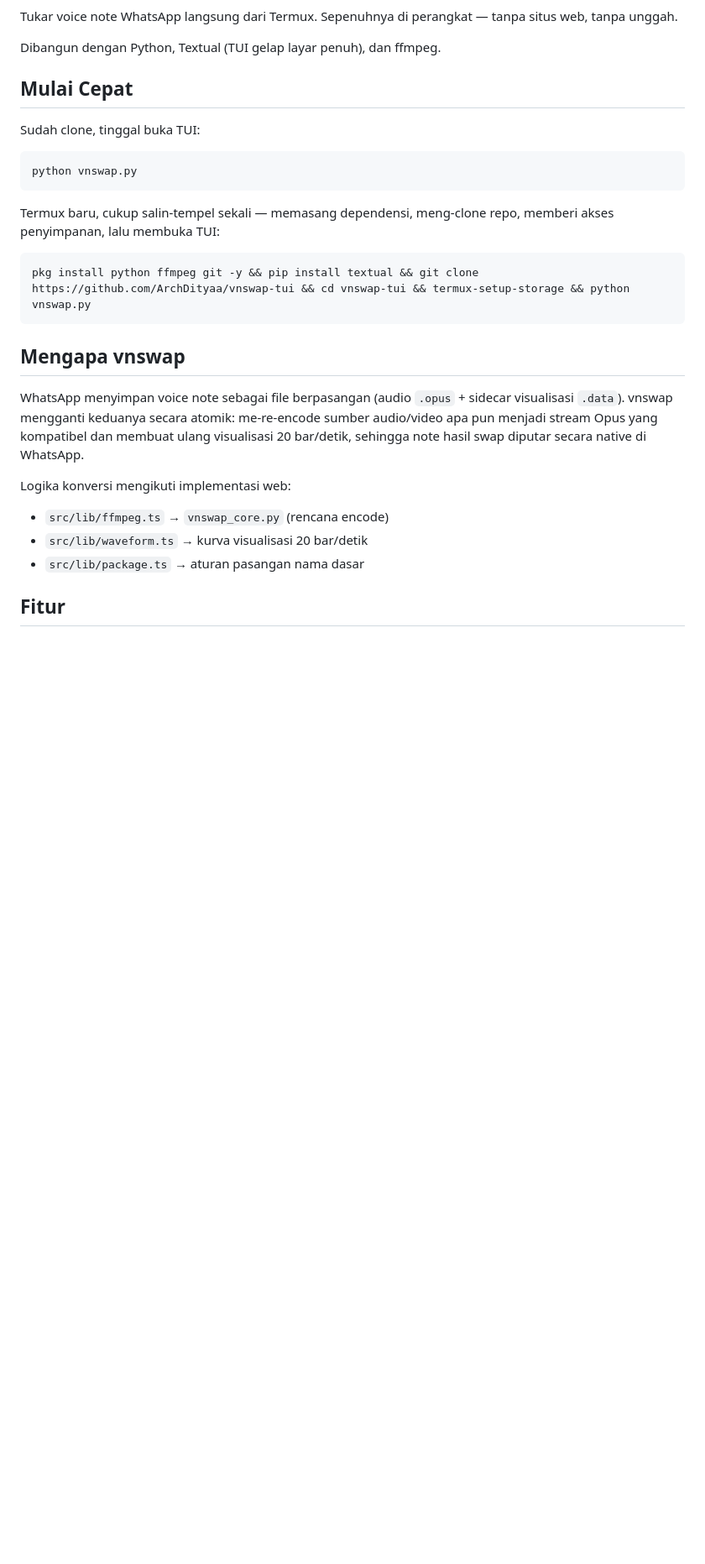
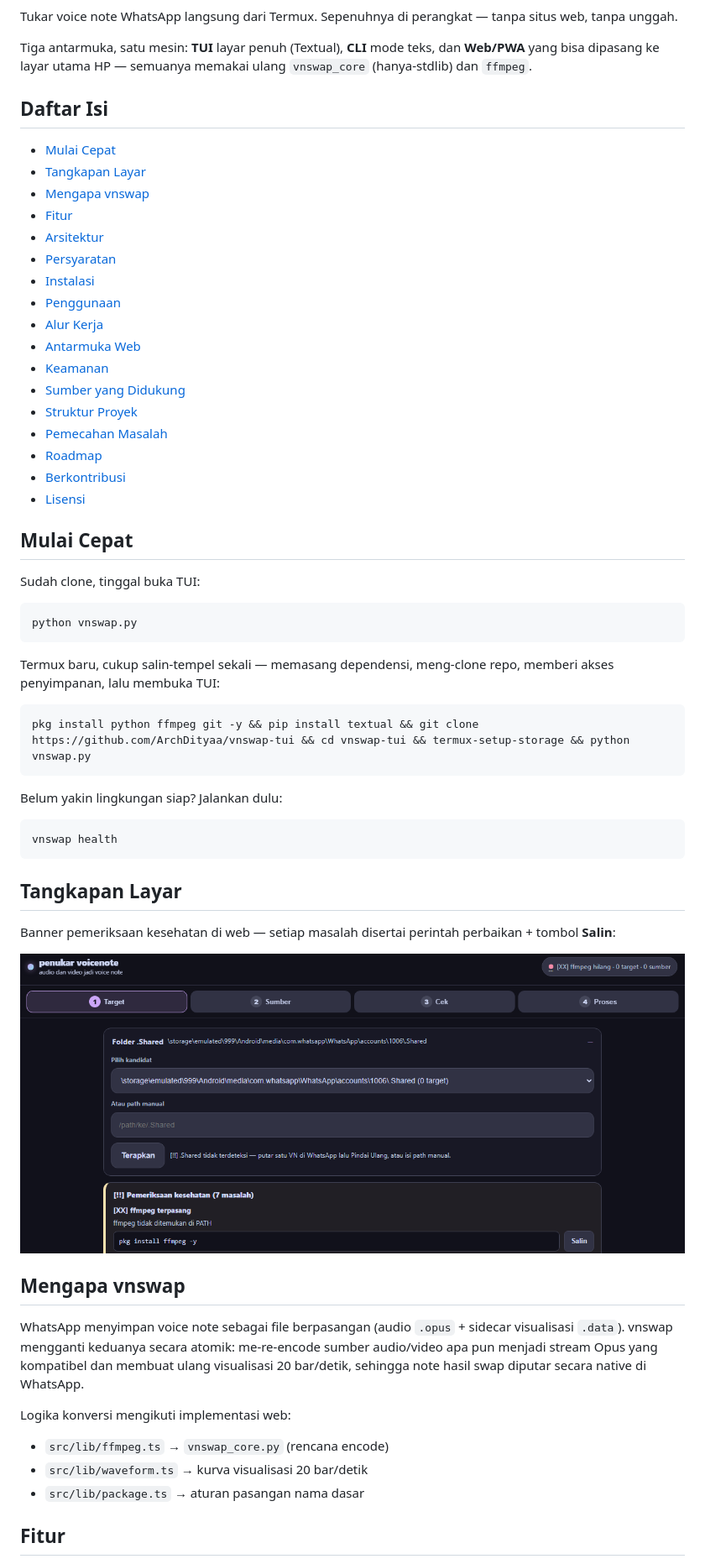
Before and after one commit to ArchDityaa/vnswap-tui, a Markdown page: README.md, the part around the change printed below. Shown: that part at 84% size. Rendered like a GitHub page; pictures changed too: docs/screenshot-health.png (added); blank space fills up the shorter version.

Commit message:
README profesional: lencana, tangkapan layar, TOC, arsitektur, keamanan

````diff
--- a/README.md
+++ b/README.md
@@ -4,7 +8,27 @@
 
 Tukar voice note WhatsApp langsung dari Termux. Sepenuhnya di perangkat — tanpa situs web, tanpa unggah.
 
-Dibangun dengan Python, Textual (TUI gelap layar penuh), dan ffmpeg.
+Tiga antarmuka, satu mesin: **TUI** layar penuh (Textual), **CLI** mode teks, dan **Web/PWA** yang bisa dipasang ke layar utama HP — semuanya memakai ulang `vnswap_core` (hanya-stdlib) dan `ffmpeg`.
+
+## Daftar Isi
+
+- [Mulai Cepat](#mulai-cepat)
+- [Tangkapan Layar](#tangkapan-layar)
+- [Mengapa vnswap](#mengapa-vnswap)
+- [Fitur](#fitur)
+- [Arsitektur](#arsitektur)
+- [Persyaratan](#persyaratan)
+- [Instalasi](#instalasi)
+- [Penggunaan](#penggunaan)
+- [Alur Kerja](#alur-kerja)
+- [Antarmuka Web](#antarmuka-web)
+- [Keamanan](#keamanan)
+- [Sumber yang Didukung](#sumber-yang-didukung)
+- [Struktur Proyek](#struktur-proyek)
+- [Pemecahan Masalah](#pemecahan-masalah)
+- [Roadmap](#roadmap)
+- [Berkontribusi](#berkontribusi)
+- [Lisensi](#lisensi)
 
 ## Mulai Cepat
 
@@ -20,6 +44,18 @@ Termux baru, cukup salin-tempel sekali — memasang dependensi, meng-clone repo,
 pkg install python ffmpeg git -y && pip install textual && git clone https://github.com/ArchDityaa/vnswap-tui && cd vnswap-tui && termux-setup-storage && python vnswap.py
 ```
 
+Belum yakin lingkungan siap? Jalankan dulu:
+
+```bash
+vnswap health
+```
+
+## Tangkapan Layar
+
+Banner pemeriksaan kesehatan di web — setiap masalah disertai perintah perbaikan + tombol **Salin**:
+
+![Banner pemeriksaan kesehatan web](docs/screenshot-health.png)
+
 ## Mengapa vnswap
 
 WhatsApp menyimpan voice note sebagai file berpasangan (audio `.opus` + sidecar visualisasi `.data`). vnswap mengganti keduanya secara atomik: me-re-encode sumber audio/video apa pun menjadi stream Opus yang kompatibel dan membuat ulang visualisasi 20 bar/detik, sehingga note hasil swap diputar secara native di WhatsApp.
````
Also changed, not shown: other parts of README.md (+76 -46 lines).
